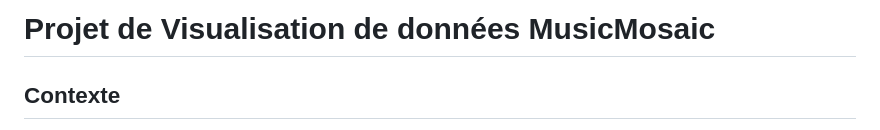
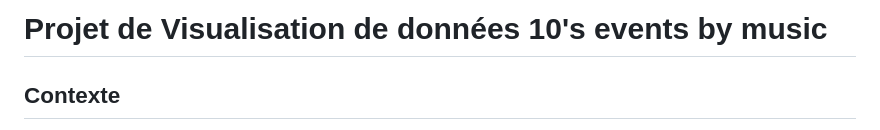
Before and after one commit to helderlv/10-s-events-by-music, a Markdown page: README.md, the part around the change. Rendered like a GitHub page.

```diff
--- a/README.md
+++ b/README.md
@@ -1,4 +1,4 @@
-# Projet de Visualisation de données MusicMosaic
+# Projet de Visualisation de données 10's events by music
 
 ## Contexte
 Nos données proviennent du site Kaggle et ces données sont créer par LEONARDO HENRIQUE, il a crée cette dataset de la source http://organizeyourmusic.playlistmachinery.com/ qui est propulsé par l' http://spotify.com/. Son but c'est de savoir Les meilleures chansons PAR ANNÉE dans le monde par Spotify. Cet ensemble de données comporte plusieurs variables sur les chansons et est basé sur Billboard.
```
